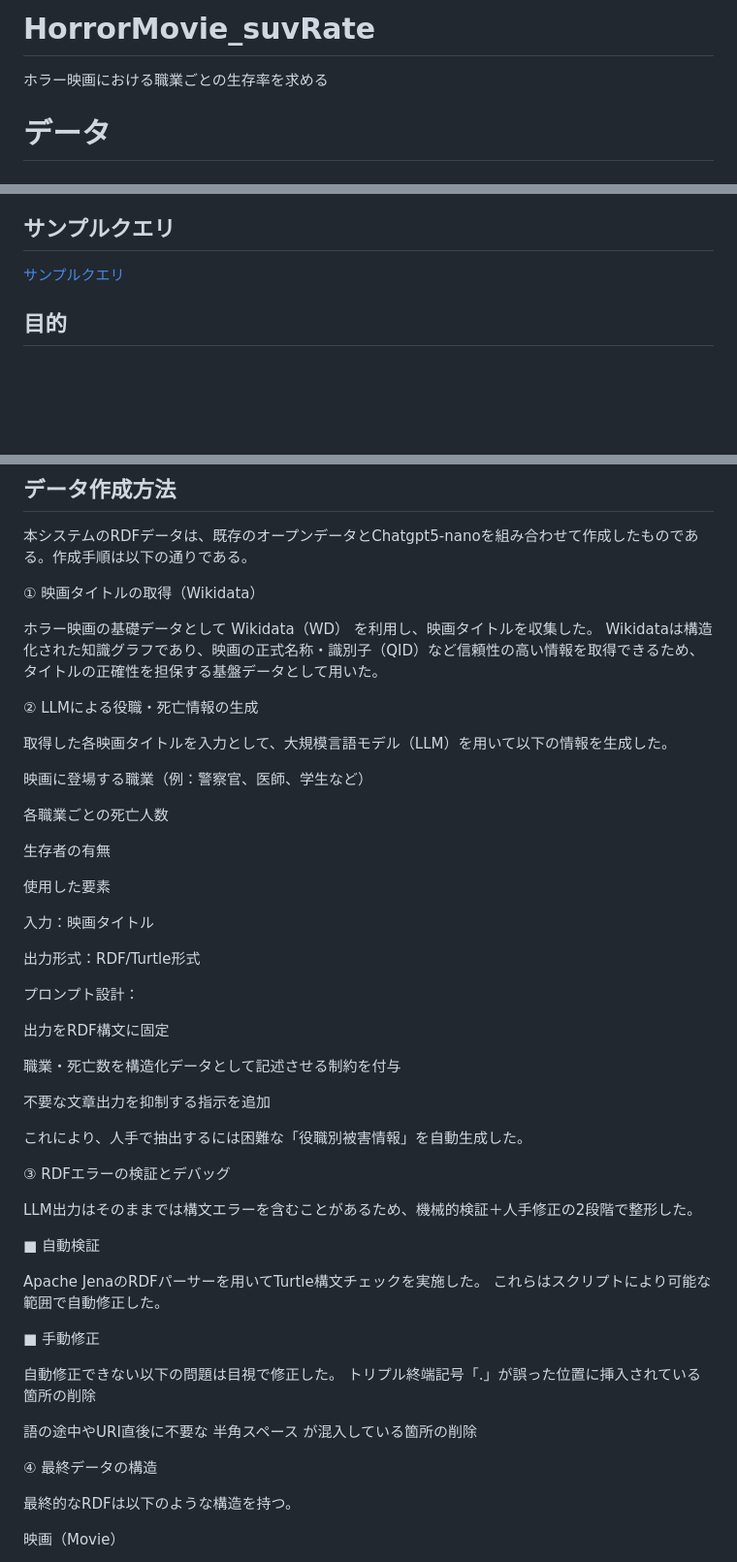
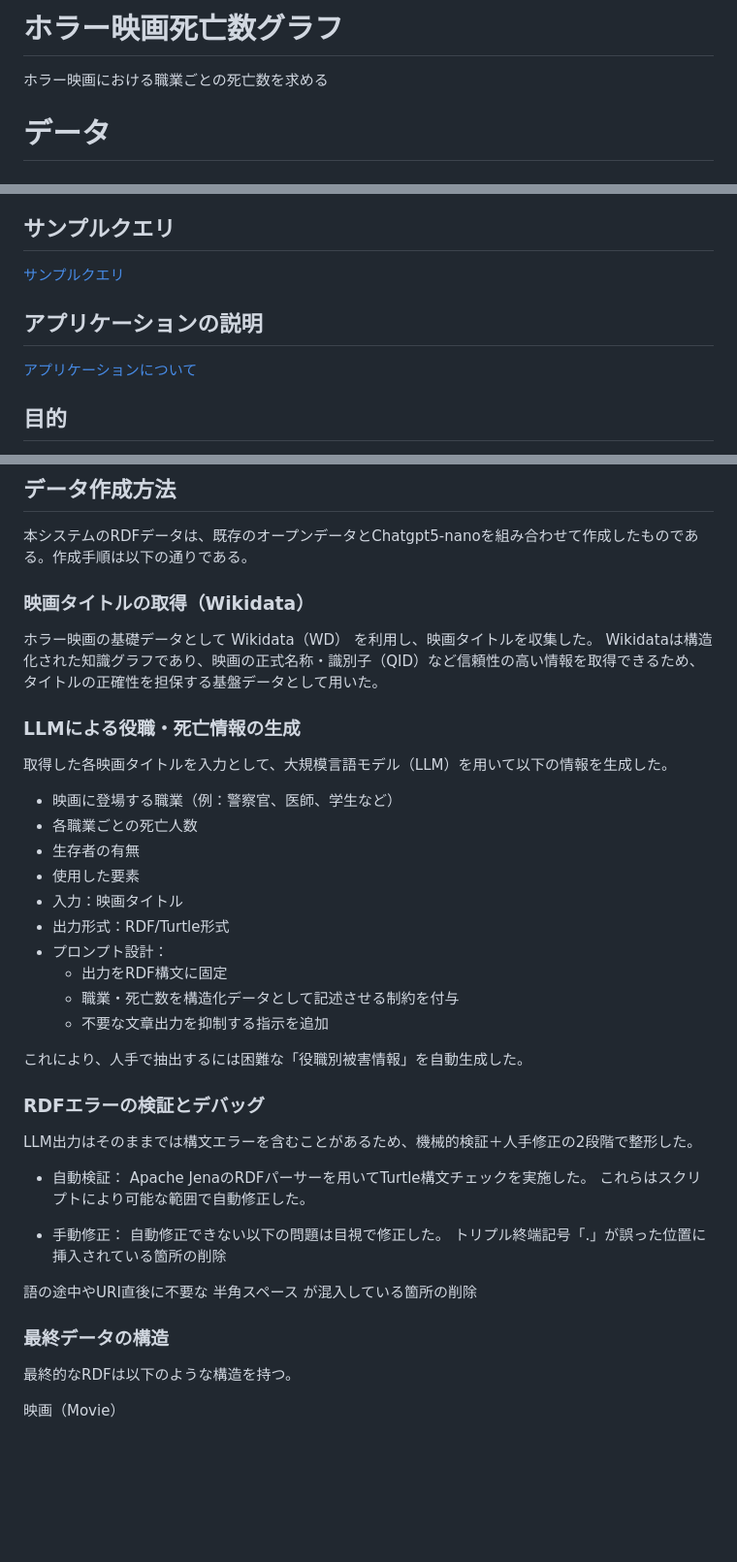
Before and after one commit to oecu-kozaki-lab/HorrorMovie_suvRate, a Markdown page: README.md, 3 parts joined by grey strips. Shown at 97% size. Rendered like a GitHub page; blank space fills up the shorter version.

```diff
--- a/README.md
+++ b/README.md
@@ -1,5 +1,5 @@
-# HorrorMovie_suvRate
-ホラー映画における職業ごとの生存率を求める
+# ホラー映画死亡数グラフ
+ホラー映画における職業ごとの死亡数を求める
 
 # データ
 ## ダウンロード
@@ -10,6 +10,9 @@
 
 ## サンプルクエリ
 [サンプルクエリ](https://github.com/oecu-kozaki-lab/HorrorMovie_suvRate/blob/main/sample_queries.md)
+
+## アプリケーションの説明
+[アプリケーションについて](https://github.com/oecu-kozaki-lab/HorrorMovie_suvRate/blob/main/Application_description.md)
 
 ## 目的
 　ホラー映画において「どのような職業・役割が物語上で犠牲になりやすいか」を
@@ -23,54 +26,43 @@ Linked Open Data と SPARQL によって定量分析可能な形に構造化す
 
 本システムのRDFデータは、既存のオープンデータとChatgpt5-nanoを組み合わせて作成したものである。作成手順は以下の通りである。
 
-① 映画タイトルの取得（Wikidata）
+### 映画タイトルの取得（Wikidata）
 
 ホラー映画の基礎データとして Wikidata（WD） を利用し、映画タイトルを収集した。
 Wikidataは構造化された知識グラフであり、映画の正式名称・識別子（QID）など信頼性の高い情報を取得できるため、タイトルの正確性を担保する基盤データとして用いた。
 
-② LLMによる役職・死亡情報の生成
+### LLMによる役職・死亡情報の生成
 
 取得した各映画タイトルを入力として、大規模言語モデル（LLM）を用いて以下の情報を生成した。
 
-映画に登場する職業（例：警察官、医師、学生など）
-
-各職業ごとの死亡人数
-
-生存者の有無
-
-使用した要素
-
-入力：映画タイトル
-
-出力形式：RDF/Turtle形式
-
-プロンプト設計：
-
-出力をRDF構文に固定
-
-職業・死亡数を構造化データとして記述させる制約を付与
-
-不要な文章出力を抑制する指示を追加
+* 映画に登場する職業（例：警察官、医師、学生など）
+* 各職業ごとの死亡人数
+* 生存者の有無
+* 使用した要素
+* 入力：映画タイトル
+* 出力形式：RDF/Turtle形式
+* プロンプト設計：
+  * 出力をRDF構文に固定
+  * 職業・死亡数を構造化データとして記述させる制約を付与
+  * 不要な文章出力を抑制する指示を追加
 
 これにより、人手で抽出するには困難な「役職別被害情報」を自動生成した。
 
-③ RDFエラーの検証とデバッグ
+### RDFエラーの検証とデバッグ
 
 LLM出力はそのままでは構文エラーを含むことがあるため、機械的検証＋人手修正の2段階で整形した。
 
-■ 自動検証
+* 自動検証：
+  Apache JenaのRDFパーサーを用いてTurtle構文チェックを実施した。
+  これらはスクリプトにより可能な範囲で自動修正した。
 
-Apache JenaのRDFパーサーを用いてTurtle構文チェックを実施した。
-これらはスクリプトにより可能な範囲で自動修正した。
-
-■ 手動修正
-
-自動修正できない以下の問題は目視で修正した。
-トリプル終端記号「.」が誤った位置に挿入されている箇所の削除
+* 手動修正：
+  自動修正できない以下の問題は目視で修正した。
+  トリプル終端記号「.」が誤った位置に挿入されている箇所の削除
 
 語の途中やURI直後に不要な 半角スペース が混入している箇所の削除
 
-④ 最終データの構造
+### 最終データの構造
 
 最終的なRDFは以下のような構造を持つ。
 
```
Also changed, not shown: other parts of README.md (+3 -3 lines).
